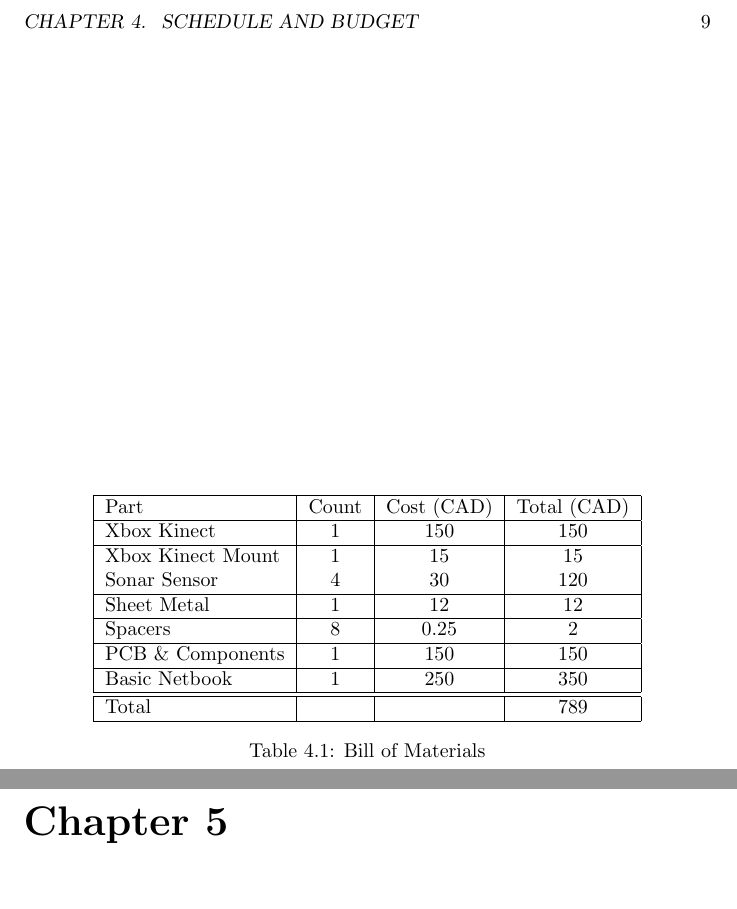
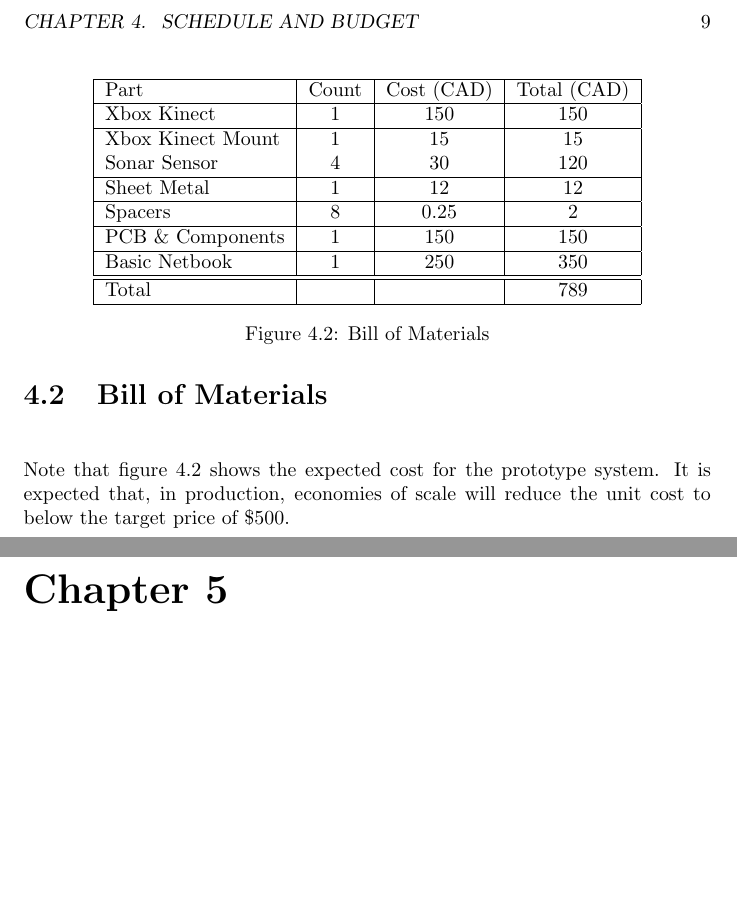
Before and after one commit to ipeet/mte481, a LaTeX document (doc/report/report.tex): two parts of pages 14 and 15 of 17, joined at a grey line, cut so that both start at the same text, the shorter picture padded with empty space. Compiled offline with pdfLaTeX.

Commit message:
Add NB for the BOM vs. price constraint

```diff
--- a/doc/report/report.tex
+++ b/doc/report/report.tex
@@ -195,7 +195,8 @@ With the LV-EZ0 eensors, it is expected that it will be possible to achieve good
 Figure \ref{schedule} shows the prototype production gantt chart.  It may be seen that the prototype is expected to be completed about a week before the March 19 symposium.  The timeline is dominated by electrical and software tasks; if possible, it would be especially advantageous to begin electrical design work early.
 
 \section{Bill of Materials}
-\begin{table}[t]
+\vspace{0.5cm}
+\begin{figure}[h]
 \centering
 \begin{tabular}{|l|c|c|c|}
 \hline
@@ -220,8 +221,9 @@ Total&&&789\\
 \end{tabular}
 \caption{Bill of Materials}
 \label{tab:BOM}
-\end{table}
+\end{figure}
 
+Note that figure \ref{tab:BOM} shows the expected cost for the prototype system.  It is expected that, in production, economies of scale will reduce the unit cost to below the target price of \$500.
 
 \chapter{Conclusions and Recommendations}
 %TODO(?)
```
Also changed, not shown: doc/report/report.tex (2 more changed lines).
